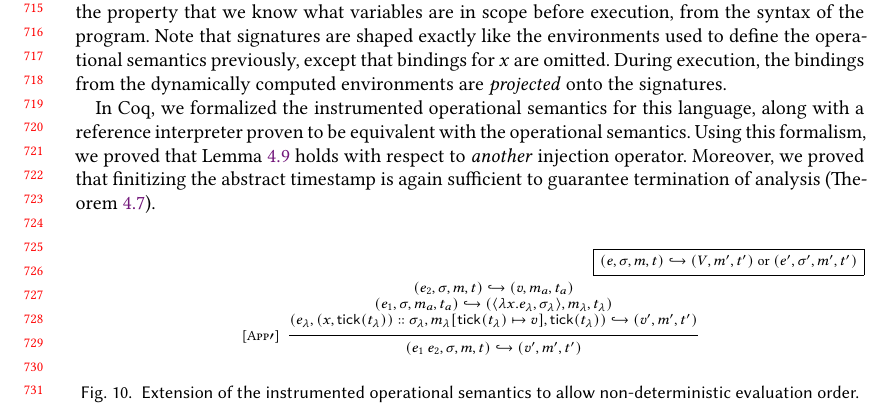
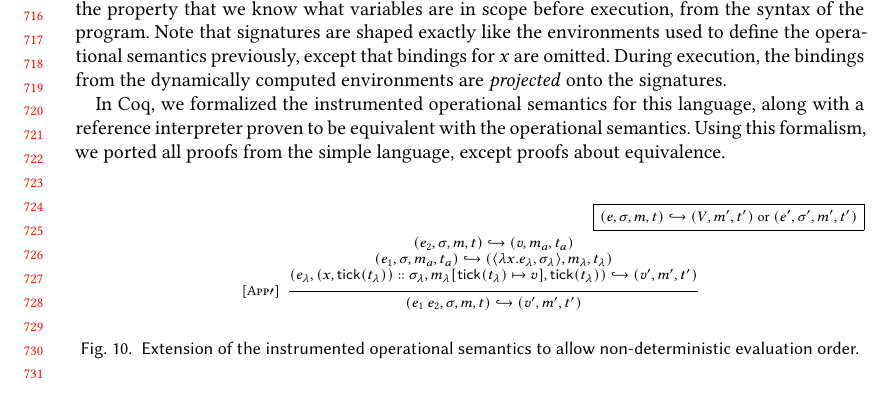
Before and after one commit to LimitEpsilon/modular-analysis, a LaTeX paper (doc/main.tex): part of page 15 of 16, cut at the place of the change. The pictures show the PDF file doc/main.pdf that the author committed with the source.

```diff
--- a/doc/main.tex
+++ b/doc/main.tex
@@ -1481,8 +1481,7 @@
 During execution, the bindings from the dynamically computed environments are \emph{projected} onto the signatures.
 
 In Coq, we formalized the instrumented operational semantics for this language, along with a reference interpreter proven to be equivalent with the operational semantics.
-Using this formalism, we proved that Lemma \ref{lem:injpresaval} holds with respect to \emph{another} injection operator.
-Moreover, we proved that finitizing the abstract timestamp is again sufficient to guarantee termination of analysis (Theorem \ref{thm:absfinite}).
+Using this formalism, we ported all proofs from the simple language, except proofs about equivalence.
 
 \subsubsection{Supporting Multiple Evaluation Orders}
 \begin{figure}[h!]
```
Also changed, not shown: doc/main.pdf, 5 other files.
